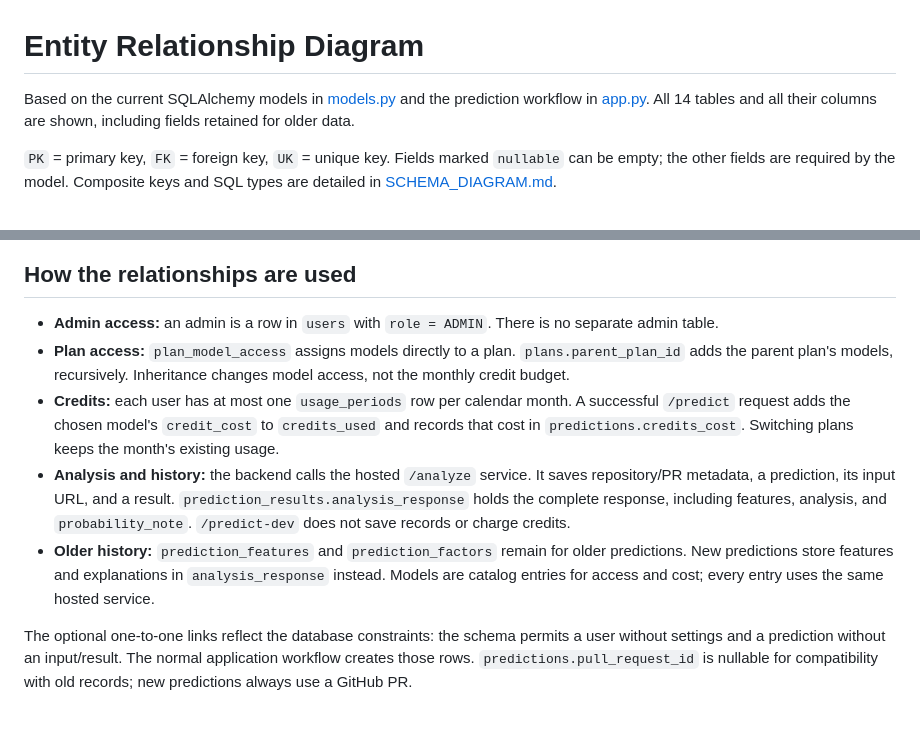
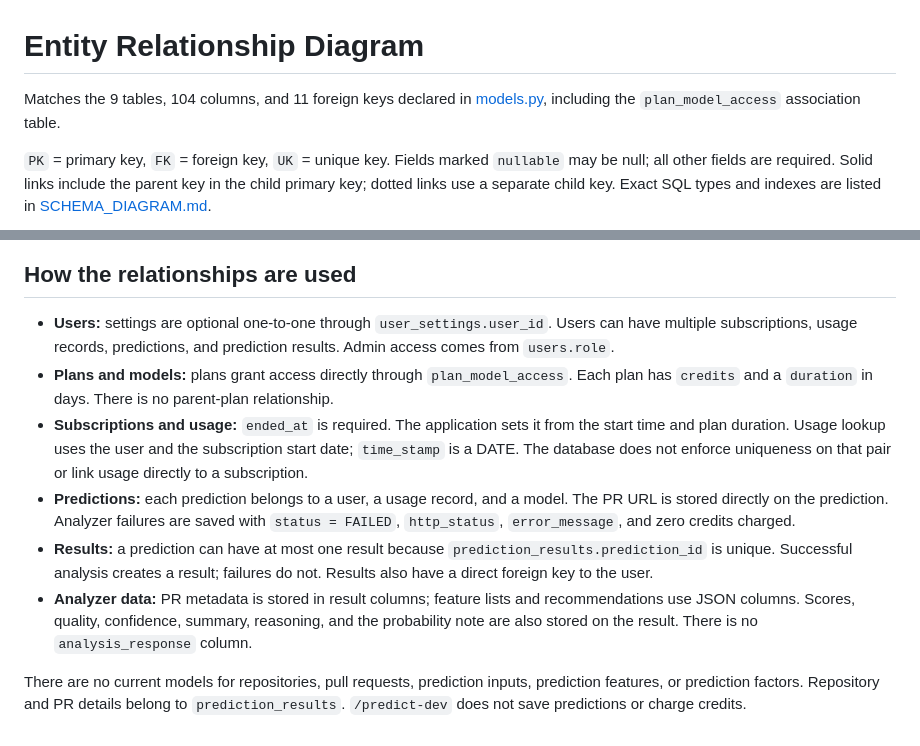
Before and after one commit to AniruddhoRoy/PR_predictor_v2-backend, a Markdown page: ER_DIAGRAM.md, 2 parts joined by grey strips. Rendered like a GitHub page.

````diff
--- a/ER_DIAGRAM.md
+++ b/ER_DIAGRAM.md
@@ -1,8 +1,8 @@
 # Entity Relationship Diagram
 
-Based on the current SQLAlchemy models in [models.py](models.py) and the prediction workflow in [app.py](app.py). All 14 tables and all their columns are shown, including fields retained for older data.
+Matches the 9 tables, 104 columns, and 11 foreign keys declared in [models.py](models.py), including the `plan_model_access` association table.
 
-`PK` = primary key, `FK` = foreign key, `UK` = unique key. Fields marked `nullable` can be empty; the other fields are required by the model. Composite keys and SQL types are detailed in [SCHEMA_DIAGRAM.md](SCHEMA_DIAGRAM.md).
+`PK` = primary key, `FK` = foreign key, `UK` = unique key. Fields marked `nullable` may be null; all other fields are required. Solid links include the parent key in the child primary key; dotted links use a separate child key. Exact SQL types and indexes are listed in [SCHEMA_DIAGRAM.md](SCHEMA_DIAGRAM.md).
 
 ```mermaid
 erDiagram
@@ -177,10 +152,11 @@ erDiagram
 
 ## How the relationships are used
 
-- **Admin access:** an admin is a row in `users` with `role = ADMIN`. There is no separate admin table.
-- **Plan access:** `plan_model_access` assigns models directly to a plan. `plans.parent_plan_id` adds the parent plan's models, recursively. Inheritance changes model access, not the monthly credit budget.
-- **Credits:** each user has at most one `usage_periods` row per calendar month. A successful `/predict` request adds the chosen model's `credit_cost` to `credits_used` and records that cost in `predictions.credits_cost`. Switching plans keeps the month's existing usage.
-- **Analysis and history:** the backend calls the hosted `/analyze` service. It saves repository/PR metadata, a prediction, its input URL, and a result. `prediction_results.analysis_response` holds the complete response, including features, analysis, and `probability_note`. `/predict-dev` does not save records or charge credits.
-- **Older history:** `prediction_features` and `prediction_factors` remain for older predictions. New predictions store features and explanations in `analysis_response` instead. Models are catalog entries for access and cost; every entry uses the same hosted service.
+- **Users:** settings are optional one-to-one through `user_settings.user_id`. Users can have multiple subscriptions, usage records, predictions, and prediction results. Admin access comes from `users.role`.
+- **Plans and models:** plans grant access directly through `plan_model_access`. Each plan has `credits` and a `duration` in days. There is no parent-plan relationship.
+- **Subscriptions and usage:** `ended_at` is required. The application sets it from the start time and plan duration. Usage lookup uses the user and the subscription start date; `time_stamp` is a DATE. The database does not enforce uniqueness on that pair or link usage directly to a subscription.
+- **Predictions:** each prediction belongs to a user, a usage record, and a model. The PR URL is stored directly on the prediction. Analyzer failures are saved with `status = FAILED`, `http_status`, `error_message`, and zero credits charged.
+- **Results:** a prediction can have at most one result because `prediction_results.prediction_id` is unique. Successful analysis creates a result; failures do not. Results also have a direct foreign key to the user.
+- **Analyzer data:** PR metadata is stored in result columns; feature lists and recommendations use JSON columns. Scores, quality, confidence, summary, reasoning, and the probability note are also stored on the result. There is no `analysis_response` column.
 
-The optional one-to-one links reflect the database constraints: the schema permits a user without settings and a prediction without an input/result. The normal application workflow creates those rows. `predictions.pull_request_id` is nullable for compatibility with old records; new predictions always use a GitHub PR.
+There are no current models for repositories, pull requests, prediction inputs, prediction features, or prediction factors. Repository and PR details belong to `prediction_results`. `/predict-dev` does not save predictions or charge credits.
````
Also changed, not shown: other parts of ER_DIAGRAM.md (+60 -85 lines), SCHEMA_DIAGRAM.md (+59 -47 lines).
